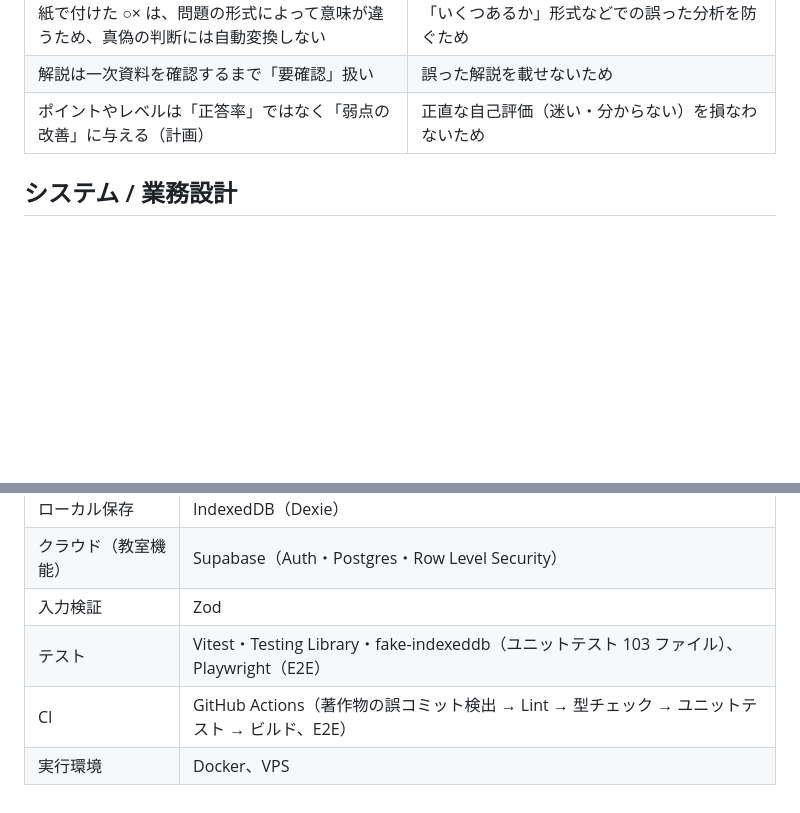
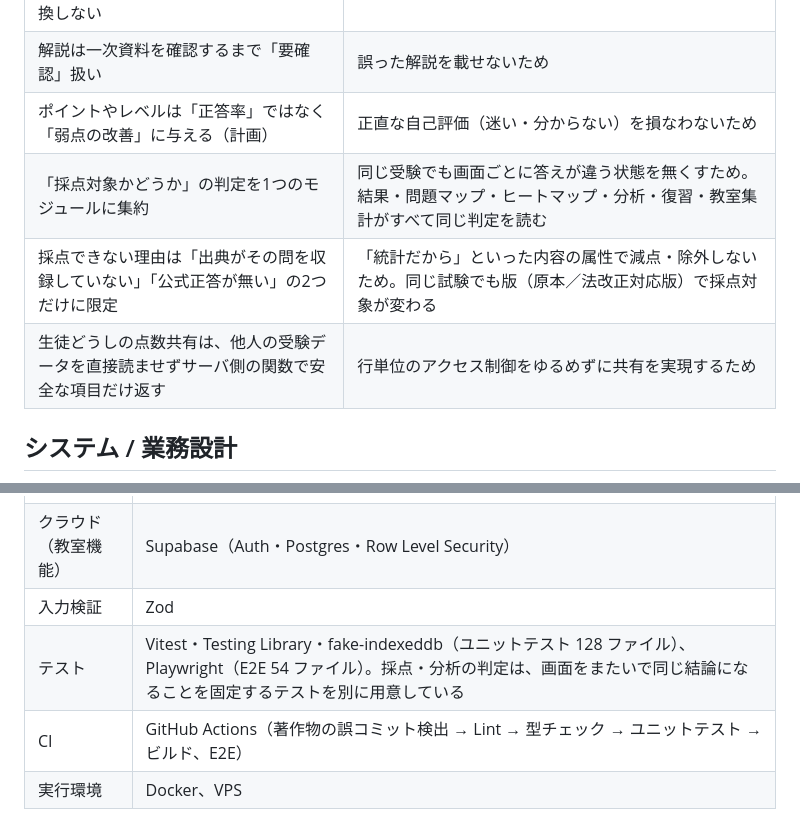
Before and after one commit to iwamotoryo/storeops-portfolio, a Markdown page: case-studies/takken-training.md, 2 parts joined by grey strips. Drawn GitHub-style; blank space fills up the shorter version.

```diff
--- a/case-studies/takken-training.md
+++ b/case-studies/takken-training.md
@@ -49,6 +49,9 @@
 | 紙で付けた ○× は、問題の形式によって意味が違うため、真偽の判断には自動変換しない | 「いくつあるか」形式などでの誤った分析を防ぐため |
 | 解説は一次資料を確認するまで「要確認」扱い | 誤った解説を載せないため |
 | ポイントやレベルは「正答率」ではなく「弱点の改善」に与える（計画） | 正直な自己評価（迷い・分からない）を損なわないため |
+| 「採点対象かどうか」の判定を1つのモジュールに集約 | 同じ受験でも画面ごとに答えが違う状態を無くすため。結果・問題マップ・ヒートマップ・分析・復習・教室集計がすべて同じ判定を読む |
+| 採点できない理由は「出典がその問を収録していない」「公式正答が無い」の2つだけに限定 | 「統計だから」といった内容の属性で減点・除外しないため。同じ試験でも版（原本／法改正対応版）で採点対象が変わる |
+| 生徒どうしの点数共有は、他人の受験データを直接読ませずサーバ側の関数で安全な項目だけ返す | 行単位のアクセス制御をゆるめずに共有を実現するため |
 
 ## システム / 業務設計
 
@@ -89,7 +96,7 @@ flowchart LR
 | ローカル保存 | IndexedDB（Dexie） |
 | クラウド（教室機能） | Supabase（Auth・Postgres・Row Level Security） |
 | 入力検証 | Zod |
-| テスト | Vitest・Testing Library・fake-indexeddb（ユニットテスト 103 ファイル）、Playwright（E2E） |
+| テスト | Vitest・Testing Library・fake-indexeddb（ユニットテスト 128 ファイル）、Playwright（E2E 54 ファイル）。採点・分析の判定は、画面をまたいで同じ結論になることを固定するテストを別に用意している |
 | CI | GitHub Actions（著作物の誤コミット検出 → Lint → 型チェック → ユニットテスト → ビルド、E2E） |
 | 実行環境 | Docker、VPS |
 
```
Also changed, not shown: other parts of case-studies/takken-training.md (+14 -2 lines).
